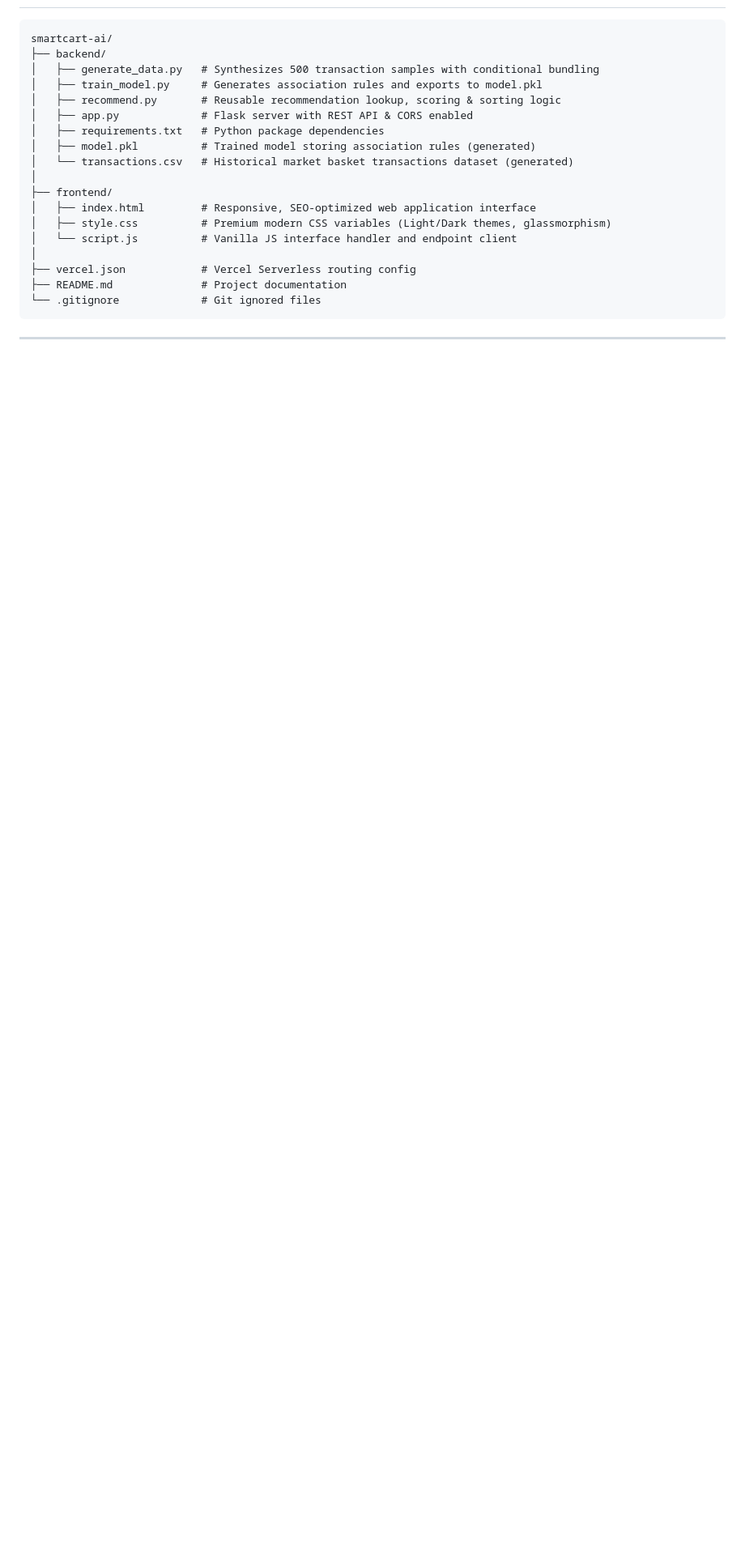
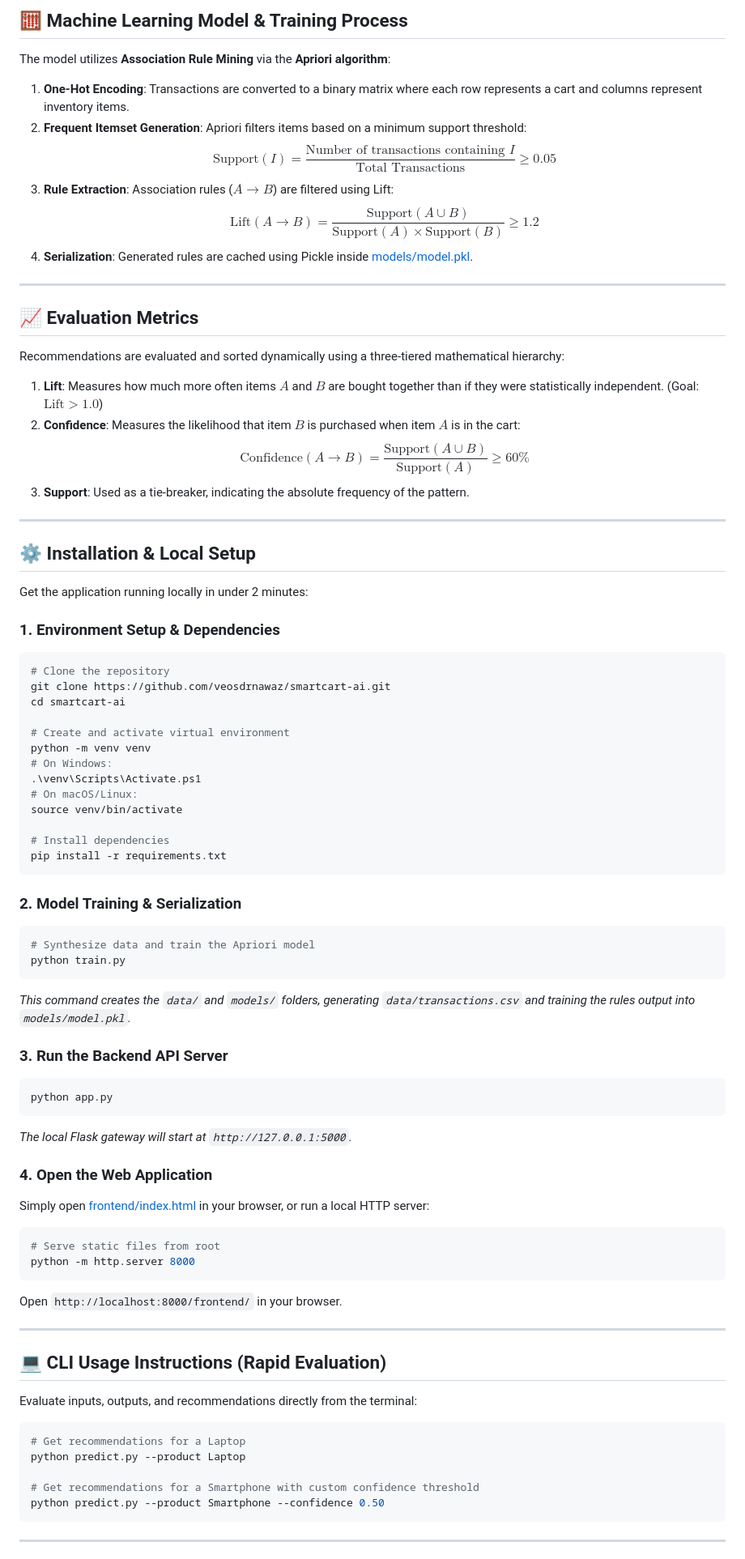
Before and after one commit to veosdrnawaz/smartcart-ai, a Markdown page: README.md, the part around one of its changes. Shown at 81% size. GitHub-like rendering; blank space fills up the shorter version.

````diff
--- a/README.md
+++ b/README.md
@@ -36,22 +101,81 @@ SmartCart AI is a production-ready, E-commerce Cross-Selling Recommendation Syst
+## 🧮 Machine Learning Model & Training Process
+
+The model utilizes **Association Rule Mining** via the **Apriori algorithm**:
+
+1. **One-Hot Encoding**: Transactions are converted to a binary matrix where each row represents a cart and columns represent inventory items.
+2. **Frequent Itemset Generation**: Apriori filters items based on a minimum support threshold:
+   $$\text{Support}(I) = \frac{\text{Number of transactions containing } I}{\text{Total Transactions}} \ge 0.05$$
+3. **Rule Extraction**: Association rules ($A \rightarrow B$) are filtered using Lift:
+   $$\text{Lift}(A \rightarrow B) = \frac{\text{Support}(A \cup B)}{\text{Support}(A) \times \text{Support}(B)} \ge 1.2$$
+4. **Serialization**: Generated rules are cached using Pickle inside [models/model.pkl](file:///models/model.pkl).
+
+---
+
+## 📈 Evaluation Metrics
+
+Recommendations are evaluated and sorted dynamically using a three-tiered mathematical hierarchy:
+
+1. **Lift**: Measures how much more often items $A$ and $B$ are bought together than if they were statistically independent. (Goal: $\text{Lift} > 1.0$)
+2. **Confidence**: Measures the likelihood that item $B$ is purchased when item $A$ is in the cart:
+   $$\text{Confidence}(A \rightarrow B) = \frac{\text{Support}(A \cup B)}{\text{Support}(A)} \ge 60\%$$
+3. **Support**: Used as a tie-breaker, indicating the absolute frequency of the pattern.
+
+---
+
+## ⚙️ Installation & Local Setup
+
+Get the application running locally in under 2 minutes:
+
+### 1. Environment Setup & Dependencies
+```bash
+# Clone the repository
+git clone https://github.com/veosdrnawaz/smartcart-ai.git
+cd smartcart-ai
+
+# Create and activate virtual environment
+python -m venv venv
+# On Windows:
+.\venv\Scripts\Activate.ps1
+# On macOS/Linux:
+source venv/bin/activate
+
+# Install dependencies
+pip install -r requirements.txt
 ```
-smartcart-ai/
-├── backend/
-│   ├── generate_data.py   # Synthesizes 500 transaction samples with conditional bundling
-│   ├── train_model.py     # Generates association rules and exports to model.pkl
-│   ├── recommend.py       # Reusable recommendation lookup, scoring & sorting logic
-│   ├── app.py             # Flask server with REST API & CORS enabled
-│   ├── requirements.txt   # Python package dependencies
-│   ├── model.pkl          # Trained model storing association rules (generated)
-│   └── transactions.csv   # Historical market basket transactions dataset (generated)
-│
-├── frontend/
-│   ├── index.html         # Responsive, SEO-optimized web application interface
-│   ├── style.css          # Premium modern CSS variables (Light/Dark themes, glassmorphism)
-│   └── script.js          # Vanilla JS interface handler and endpoint client
-│
-├── vercel.json            # Vercel Serverless routing config
-├── README.md              # Project documentation
-└── .gitignore             # Git ignored files
+
+### 2. Model Training & Serialization
+```bash
+# Synthesize data and train the Apriori model
+python train.py
+```
+*This command creates the `data/` and `models/` folders, generating `data/transactions.csv` and training the rules output into `models/model.pkl`.*
+
+### 3. Run the Backend API Server
+```bash
+python app.py
+```
+*The local Flask gateway will start at `http://127.0.0.1:5000`.*
+
+### 4. Open the Web Application
+Simply open [frontend/index.html](file:///frontend/index.html) in your browser, or run a local HTTP server:
+```bash
+# Serve static files from root
+python -m http.server 8000
+```
+Open `http://localhost:8000/frontend/` in your browser.
+
+---
+
+## 💻 CLI Usage Instructions (Rapid Evaluation)
+
+Evaluate inputs, outputs, and recommendations directly from the terminal:
+
+```bash
+# Get recommendations for a Laptop
+python predict.py --product Laptop
+
+# Get recommendations for a Smartphone with custom confidence threshold
+python predict.py --product Smartphone --confidence 0.50
 ```
 
 ---
````
Also changed, not shown: other parts of README.md (+98 -184 lines), docs/evaluation_report.md (added, +70 -0 lines), screenshots/homepage.png (added), 8 other files.
